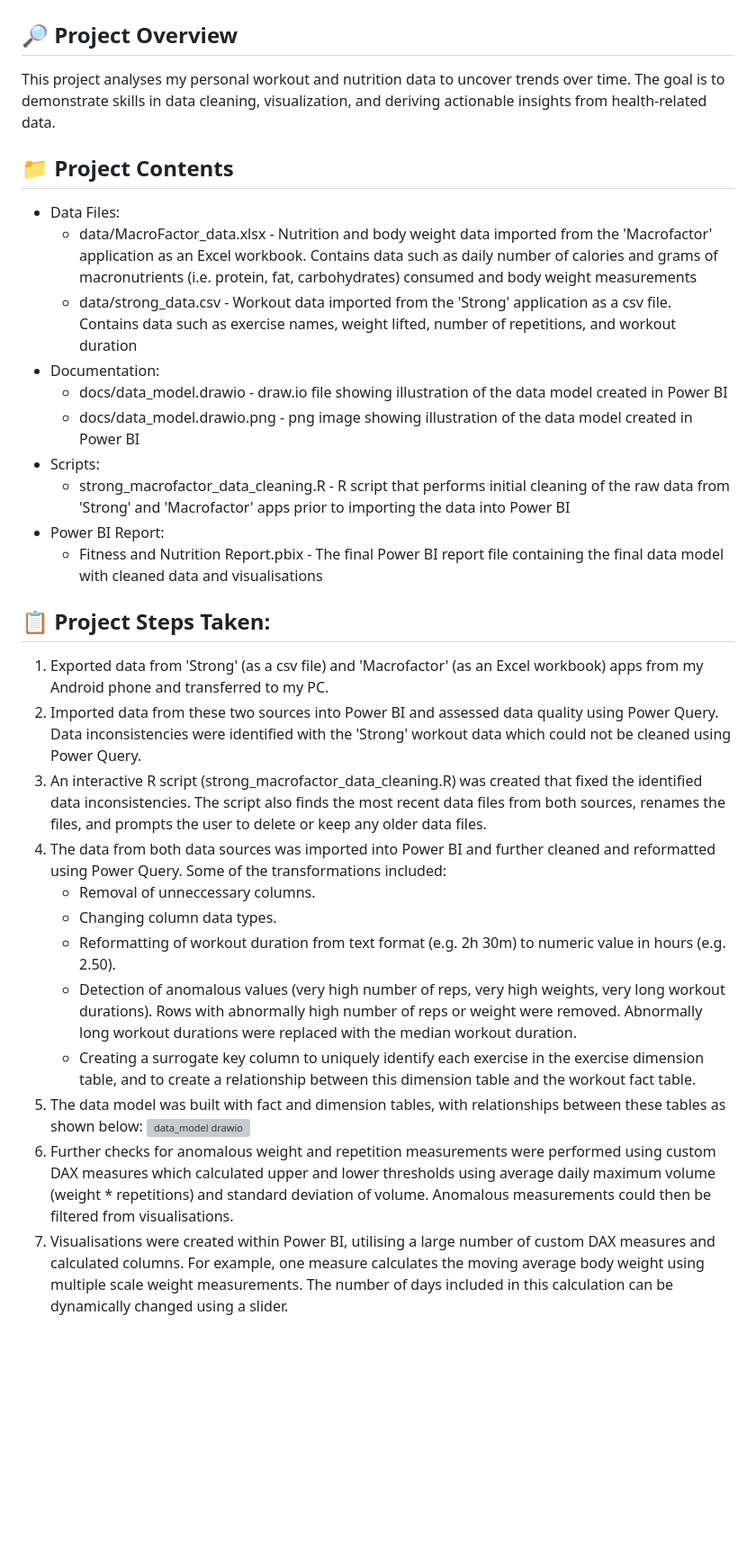
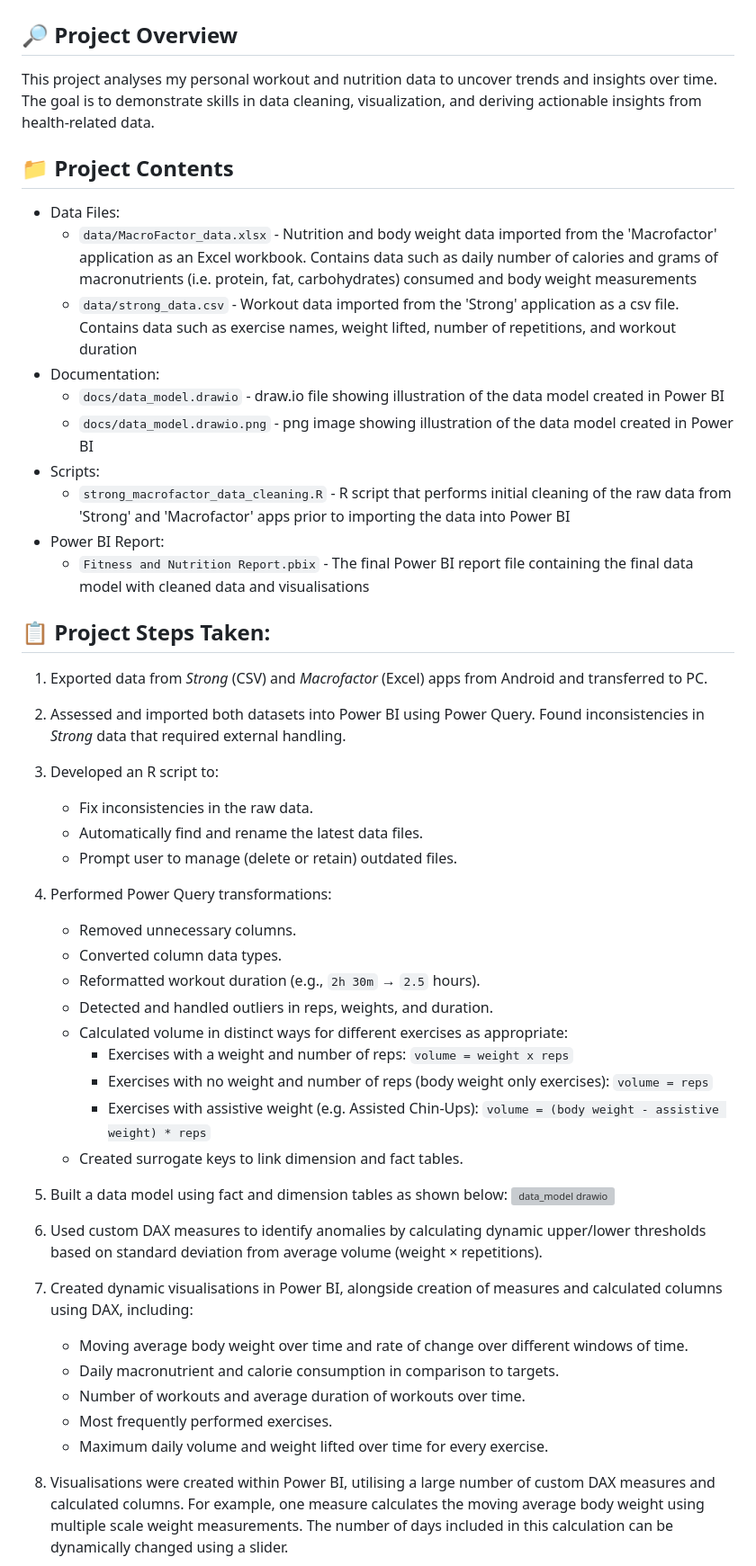
Before and after one commit to JamesSchonknecht/Fitness_Project, a Markdown page: README.md, the part around the change. Shown: that part at 90% size. Rendered like a GitHub page; blank space fills up the shorter version; grey boxes are pictures that could not be loaded.

```diff
--- a/README.md
+++ b/README.md
@@ -1,30 +1,44 @@
 # Power BI Fitness and Nutrition Project
 ## 🔎 Project Overview
-This project analyses my personal workout and nutrition data to uncover trends over time. The goal is to demonstrate skills in data cleaning, visualization, and deriving actionable insights from health-related data.
+This project analyses my personal workout and nutrition data to uncover trends and insights over time. The goal is to demonstrate skills in data cleaning, visualization, and deriving actionable insights from health-related data.
 
 ## 📁 Project Contents
 - Data Files:
-  - data/MacroFactor_data.xlsx - Nutrition and body weight data imported from the 'Macrofactor' application as an Excel workbook. Contains data such as daily number of calories and grams of macronutrients (i.e. protein, fat, carbohydrates) consumed and body weight measurements
-  - data/strong_data.csv - Workout data imported from the 'Strong' application as a csv file. Contains data such as exercise names, weight lifted, number of repetitions, and workout duration
+  - `data/MacroFactor_data.xlsx` - Nutrition and body weight data imported from the 'Macrofactor' application as an Excel workbook. Contains data such as daily number of calories and grams of macronutrients (i.e. protein, fat, carbohydrates) consumed and body weight measurements
+  - `data/strong_data.csv` - Workout data imported from the 'Strong' application as a csv file. Contains data such as exercise names, weight lifted, number of repetitions, and workout duration
 - Documentation:
-  - docs/data_model.drawio - draw.io file showing illustration of the data model created in Power BI
-  - docs/data_model.drawio.png - png image showing illustration of the data model created in Power BI
+  - `docs/data_model.drawio` - draw.io file showing illustration of the data model created in Power BI
+  - `docs/data_model.drawio.png` - png image showing illustration of the data model created in Power BI
 - Scripts:
-  - strong_macrofactor_data_cleaning.R - R script that performs initial cleaning of the raw data from 'Strong' and 'Macrofactor' apps prior to importing the data into Power BI
+  - `strong_macrofactor_data_cleaning.R` - R script that performs initial cleaning of the raw data from 'Strong' and 'Macrofactor' apps prior to importing the data into Power BI
 - Power BI Report:
-  - Fitness and Nutrition Report.pbix - The final Power BI report file containing the final data model with cleaned data and visualisations
+  - `Fitness and Nutrition Report.pbix` - The final Power BI report file containing the final data model with cleaned data and visualisations
 
 ## 📋 Project Steps Taken:
-1. Exported data from 'Strong' (as a csv file) and 'Macrofactor' (as an Excel workbook) apps from my Android phone and transferred to my PC.
-2. Imported data from these two sources into Power BI and assessed data quality using Power Query. Data inconsistencies were identified with the 'Strong' workout data which could not be cleaned using Power Query.
-3. An interactive R script (strong_macrofactor_data_cleaning.R) was created that fixed the identified data inconsistencies. The script also finds the most recent data files from both sources, renames the files, and prompts the user to delete or keep any older data files.
-4. The data from both data sources was imported into Power BI and further cleaned and reformatted using Power Query. Some of the transformations included:
-    - Removal of unneccessary columns.
-    - Changing column data types.
-    - Reformatting of workout duration from text format (e.g. 2h 30m) to numeric value in hours (e.g. 2.50).
-    - Detection of anomalous values (very high number of reps, very high weights, very long workout durations). Rows with abnormally high number of reps or weight were removed. Abnormally long workout durations were replaced with the median workout duration.
-    - Creating a surrogate key column to uniquely identify each exercise in the exercise dimension table, and to create a relationship between this dimension table and the workout fact table.
-6. The data model was built with fact and dimension tables, with relationships between these tables as shown below:
+1. Exported data from *Strong* (CSV) and *Macrofactor* (Excel) apps from Android and transferred to PC.
+2. Assessed and imported both datasets into Power BI using Power Query. Found inconsistencies in *Strong* data that required external handling.
+3. Developed an R script to:
+   - Fix inconsistencies in the raw data.
+   - Automatically find and rename the latest data files.
+   - Prompt user to manage (delete or retain) outdated files.
+4. Performed Power Query transformations:
+     - Removed unnecessary columns.
+     - Converted column data types.
+     - Reformatted workout duration (e.g., `2h 30m` → `2.5` hours).
+     - Detected and handled outliers in reps, weights, and duration.
+     - Calculated volume in distinct ways for different exercises as appropriate:
+       - Exercises with a weight and number of reps: `volume = weight x reps`
+       - Exercises with no weight and number of reps (body weight only exercises): `volume = reps`
+       - Exercises with assistive weight (e.g. Assisted Chin-Ups): `volume = (body weight - assistive weight) * reps`
+     - Created surrogate keys to link dimension and fact tables.
+5. Built a data model using fact and dimension tables as shown below:
 ![data_model drawio](https://github.com/user-attachments/assets/c8e56687-137f-4275-a4f6-effddd82ad10)
-8. Further checks for anomalous weight and repetition measurements were performed using custom DAX measures which calculated upper and lower thresholds using average daily maximum volume (weight * repetitions) and standard deviation of volume. Anomalous measurements could then be filtered from visualisations.
+6. Used custom DAX measures to identify anomalies by calculating dynamic upper/lower thresholds based on standard deviation from average volume (weight × repetitions).
+7. Created dynamic visualisations in Power BI, alongside creation of measures and calculated columns using DAX, including:
+    - Moving average body weight over time and rate of change over different windows of time.
+    - Daily macronutrient and calorie consumption in comparison to targets.
+    - Number of workouts and average duration of workouts over time.
+    - Most frequently performed exercises.
+    - Maximum daily volume and weight lifted over time for every exercise.
+
 9. Visualisations were created within Power BI, utilising a large number of custom DAX measures and calculated columns. For example, one measure calculates the moving average body weight using multiple scale weight measurements. The number of days included in this calculation can be dynamically changed using a slider.
```
